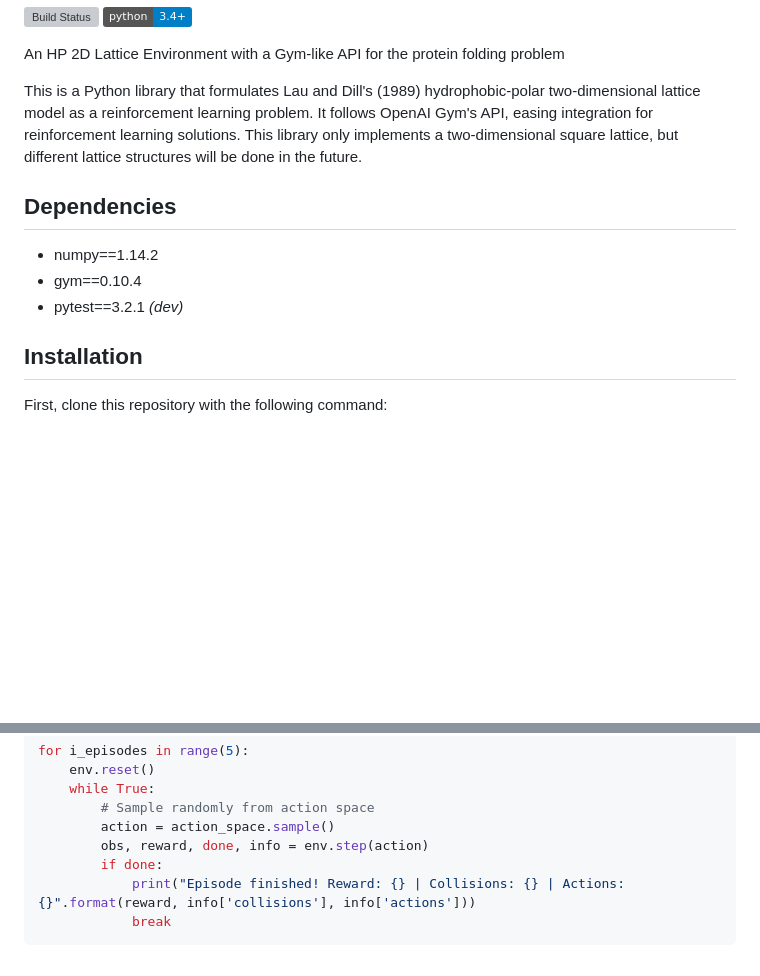
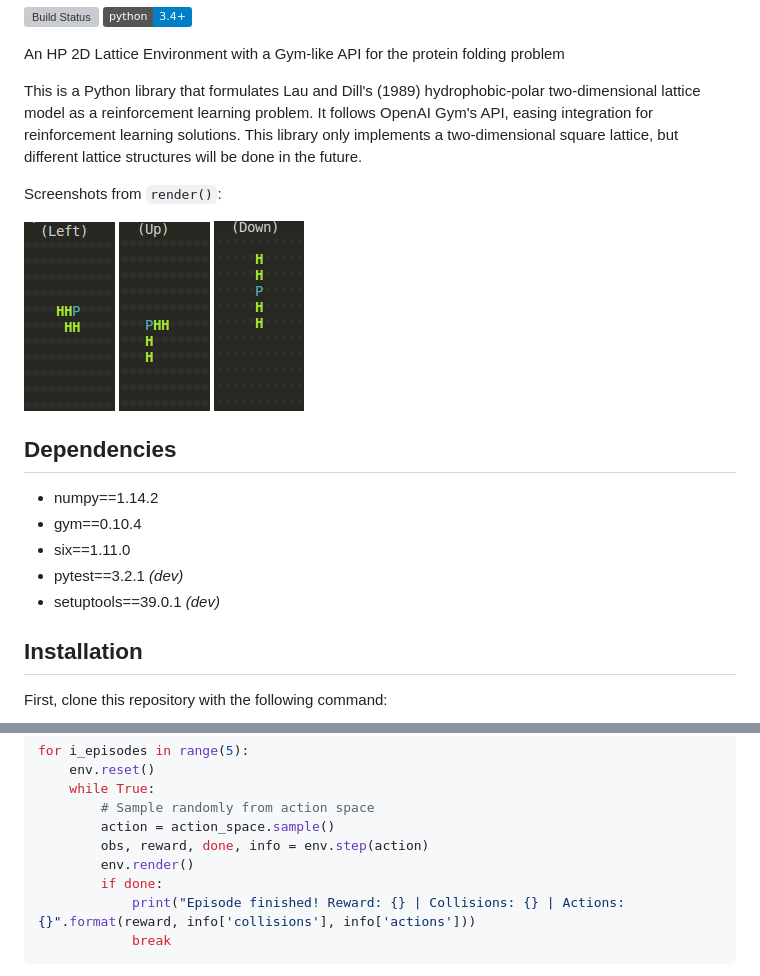
Before and after one commit to ljvmiranda921/gym-lattice, a Markdown page: README.md, 2 parts joined by grey strips. GitHub-like rendering; pictures changed too: assets/demo1.png (added), assets/demo2.png (added), assets/demo3.png (added); badges without logos; blank space fills up the shorter version; grey boxes are pictures that could not be loaded.

Commit message:
Add screenshots to README.md

```diff
--- a/README.md
+++ b/README.md
@@ -12,11 +12,19 @@ problem. It follows OpenAI Gym's API, easing integration for reinforcement
 learning solutions. This library only implements a two-dimensional square
 lattice, but different lattice structures will be done in the future.
 
+Screenshots from `render()`:
+
+![](/assets/demo1.png)
+![](/assets/demo2.png)
+![](/assets/demo3.png)
+
 ## Dependencies
 
 - numpy==1.14.2
 - gym==0.10.4
+- six==1.11.0
 - pytest==3.2.1 *(dev)*
+- setuptools==39.0.1 *(dev)*
 
 ## Installation
 
@@ -58,6 +66,7 @@ for i_episodes in range(5):
         # Sample randomly from action space
         action = action_space.sample()
         obs, reward, done, info = env.step(action)
+        env.render()
         if done:
             print("Episode finished! Reward: {} | Collisions: {} | Actions: {}".format(reward, info['collisions'], info['actions']))
             break
```
